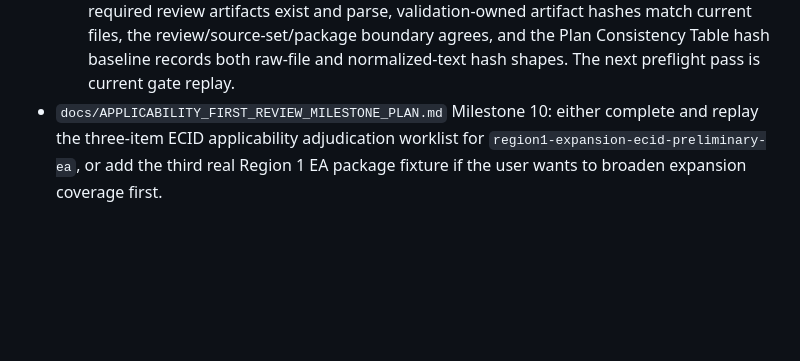
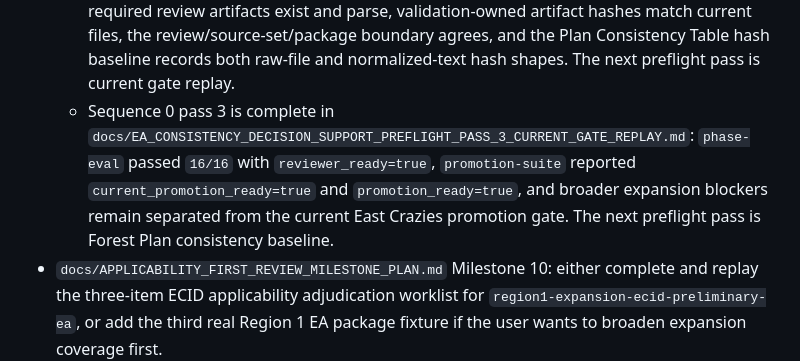
Before and after one commit to chunkstand/r1_EA_compliance, a Markdown page: docs/SESSION_HANDOFF.md, the part around the change. Drawn GitHub-style; blank space fills up the shorter version.

Commit message:
Record EA consistency preflight pass 3

```diff
--- a/docs/SESSION_HANDOFF.md
+++ b/docs/SESSION_HANDOFF.md
@@ -244,6 +244,12 @@ next-target lanes:
     review artifacts exist and parse, validation-owned artifact hashes match current files, the
     review/source-set/package boundary agrees, and the Plan Consistency Table hash baseline records
     both raw-file and normalized-text hash shapes. The next preflight pass is current gate replay.
+  - Sequence 0 pass 3 is complete in
+    `docs/EA_CONSISTENCY_DECISION_SUPPORT_PREFLIGHT_PASS_3_CURRENT_GATE_REPLAY.md`: `phase-eval`
+    passed `16/16` with `reviewer_ready=true`, `promotion-suite` reported
+    `current_promotion_ready=true` and `promotion_ready=true`, and broader expansion blockers
+    remain separated from the current East Crazies promotion gate. The next preflight pass is Forest
+    Plan consistency baseline.
 - `docs/APPLICABILITY_FIRST_REVIEW_MILESTONE_PLAN.md` Milestone 10: either complete and replay the
   three-item ECID applicability adjudication worklist for
   `region1-expansion-ecid-preliminary-ea`, or add the third real Region 1 EA package fixture if the
```
Also changed, not shown: docs/EA_CONSISTENCY_DECISION_SUPPORT_PREFLIGHT_PASS_3_CURRENT_GATE_REPLAY.md (added, +150 -0 lines).
